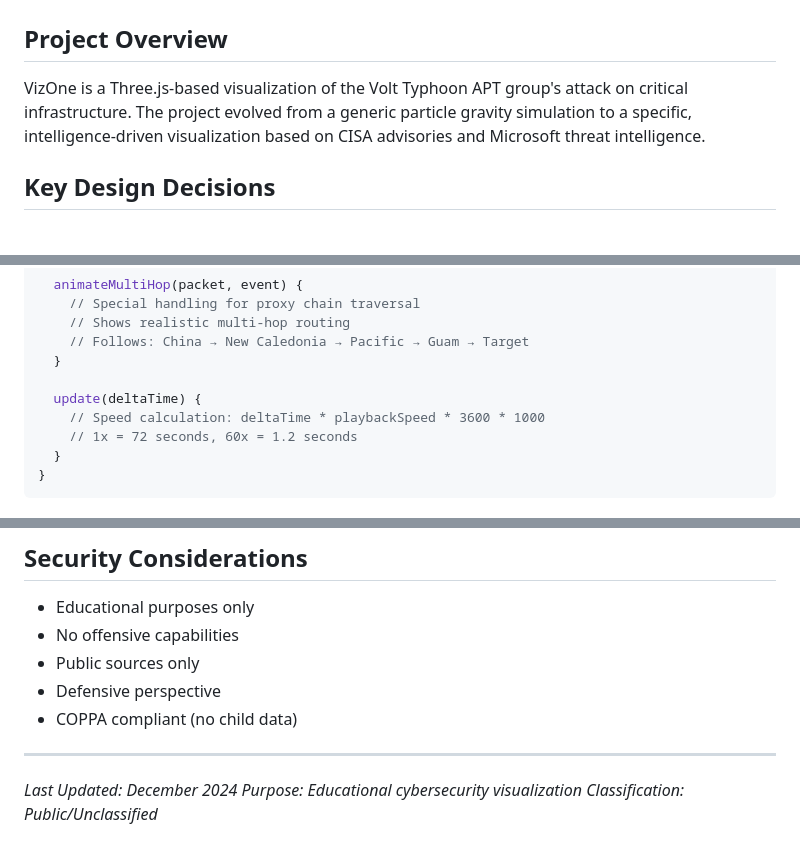
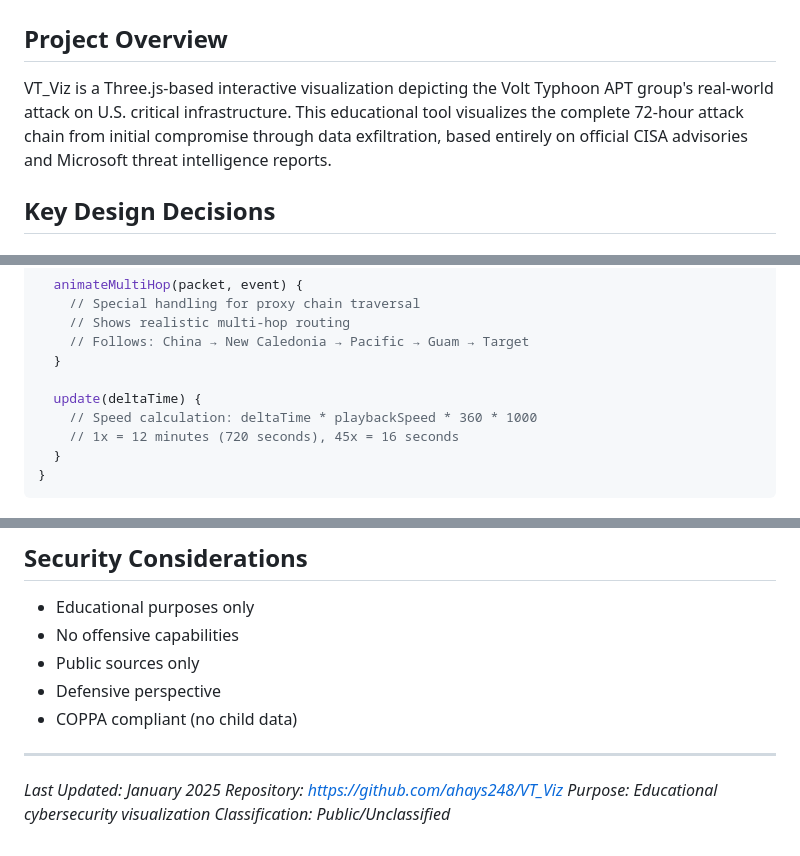
Before and after one commit to ahays248/VT_Viz, a Markdown page: docs/CLAUDE.md, 3 parts joined by grey strips. Rendered like a GitHub page.

````diff
--- a/docs/CLAUDE.md
+++ b/docs/CLAUDE.md
@@ -2,7 +2,7 @@
 
 ## Project Overview
 
-VizOne is a Three.js-based visualization of the Volt Typhoon APT group's attack on critical infrastructure. The project evolved from a generic particle gravity simulation to a specific, intelligence-driven visualization based on CISA advisories and Microsoft threat intelligence.
+VT_Viz is a Three.js-based interactive visualization depicting the Volt Typhoon APT group's real-world attack on U.S. critical infrastructure. This educational tool visualizes the complete 72-hour attack chain from initial compromise through data exfiltration, based entirely on official CISA advisories and Microsoft threat intelligence reports.
 
 ## Key Design Decisions
 
@@ -91,8 +95,8 @@ class VoltTyphoonTimeline {
   }
 
   update(deltaTime) {
-    // Speed calculation: deltaTime * playbackSpeed * 3600 * 1000
-    // 1x = 72 seconds, 60x = 1.2 seconds
+    // Speed calculation: deltaTime * playbackSpeed * 360 * 1000
+    // 1x = 12 minutes (720 seconds), 45x = 16 seconds
   }
 }
 ```
@@ -335,6 +340,7 @@ See [LESSONS-LEARNED-THREEJS.md](./LESSONS-LEARNED-THREEJS.md) for comprehensive
 
 ---
 
-*Last Updated: December 2024*
+*Last Updated: January 2025*
+*Repository: https://github.com/ahays248/VT_Viz*
 *Purpose: Educational cybersecurity visualization*
 *Classification: Public/Unclassified*
````
Also changed, not shown: other parts of docs/CLAUDE.md (+17 -12 lines).
